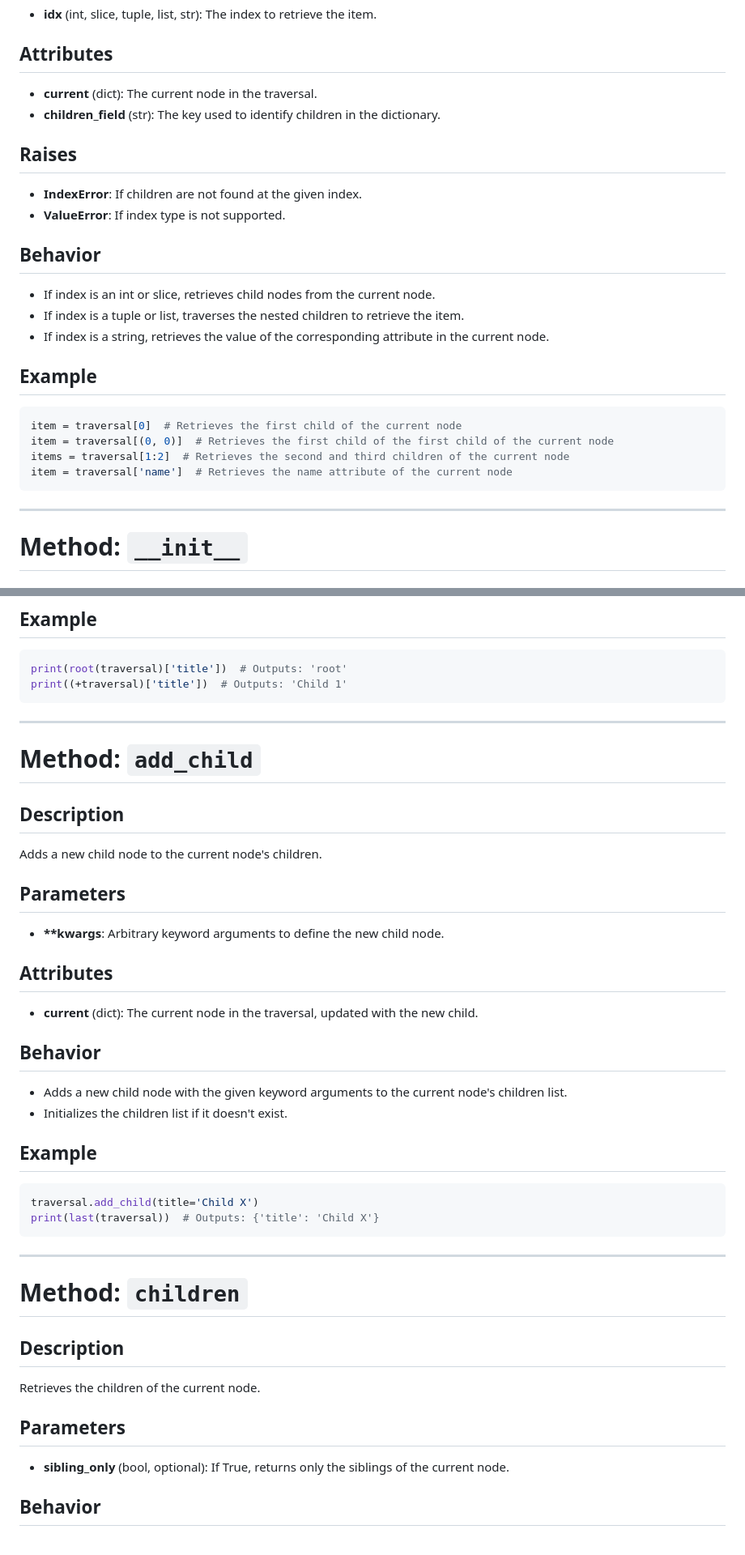
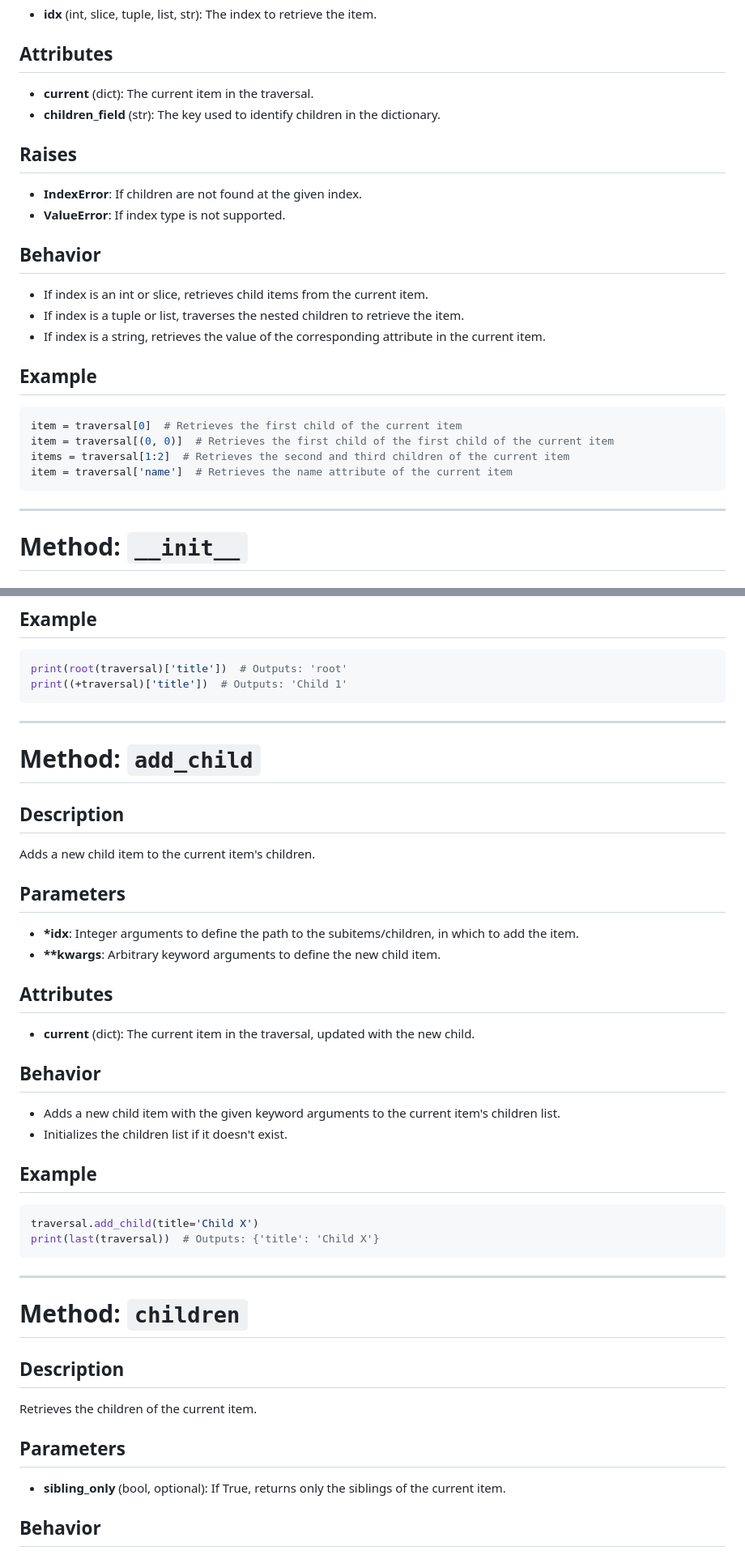
Before and after one commit to markomanninen/draversal, a Markdown page: README.md, 2 parts joined by grey strips. Shown at 81% size. GitHub-like rendering.

````diff
--- a/README.md
+++ b/README.md
@@ -243,25 +281,27 @@ Retrieves an item based on the given index.
 ## Parameters
 - __idx__ (int, slice, tuple, list, str): The index to retrieve the item.
 ## Attributes
-- __current__ (dict): The current node in the traversal.
+- __current__ (dict): The current item in the traversal.
 - __children_field__ (str): The key used to identify children in the dictionary.
 ## Raises
 - __IndexError__: If children are not found at the given index.
 - __ValueError__: If index type is not supported.
 ## Behavior
- - If index is an int or slice, retrieves child nodes from the current node.
+ - If index is an int or slice, retrieves child items from the current item.
  - If index is a tuple or list, traverses the nested children to retrieve the item.
- - If index is a string, retrieves the value of the corresponding attribute in the current node.
+ - If index is a string, retrieves the value of the corresponding attribute in the current item.
 
 ## Example
  ```python
- item = traversal[0]  # Retrieves the first child of the current node
- item = traversal[(0, 0)]  # Retrieves the first child of the first child of the current node
- items = traversal[1:2]  # Retrieves the second and third children of the current node
- item = traversal['name']  # Retrieves the name attribute of the current node
+ item = traversal[0]  # Retrieves the first child of the current item
+ item = traversal[(0, 0)]  # Retrieves the first child of the first child of the current item
+ items = traversal[1:2]  # Retrieves the second and third children of the current item
+ item = traversal['name']  # Retrieves the name attribute of the current item
  ```
 
 ---
+
+
 
 # Method: `__init__`
 
@@ -385,17 +433,20 @@ Moves the traversal to the next item.
 
 ---
 
+
+
 # Method: `add_child`
 
 ## Description
-Adds a new child node to the current node's children.
+Adds a new child item to the current item's children.
 
 ## Parameters
-- __**kwargs__: Arbitrary keyword arguments to define the new child node.
+- __*idx__: Integer arguments to define the path to the subitems/children, in which to add the item.
+- __**kwargs__: Arbitrary keyword arguments to define the new child item.
 ## Attributes
-- __current__ (dict): The current node in the traversal, updated with the new child.
+- __current__ (dict): The current item in the traversal, updated with the new child.
 ## Behavior
- - Adds a new child node with the given keyword arguments to the current node's children list.
+ - Adds a new child item with the given keyword arguments to the current item's children list.
  - Initializes the children list if it doesn't exist.
 
 ## Example
@@ -406,13 +457,15 @@ Adds a new child node to the current node's children.
 
 ---
 
+
+
 # Method: `children`
 
 ## Description
-Retrieves the children of the current node.
+Retrieves the children of the current item.
 
 ## Parameters
-- __sibling_only__ (bool, optional): If True, returns only the siblings of the current node.
+- __sibling_only__ (bool, optional): If True, returns only the siblings of the current item.
 ## Behavior
  - If sibling_only is True, returns a list of siblings without their children.
  - Otherwise, returns a list of children including their own children.
````
Also changed, not shown: other parts of README.md (+183 -69 lines).
